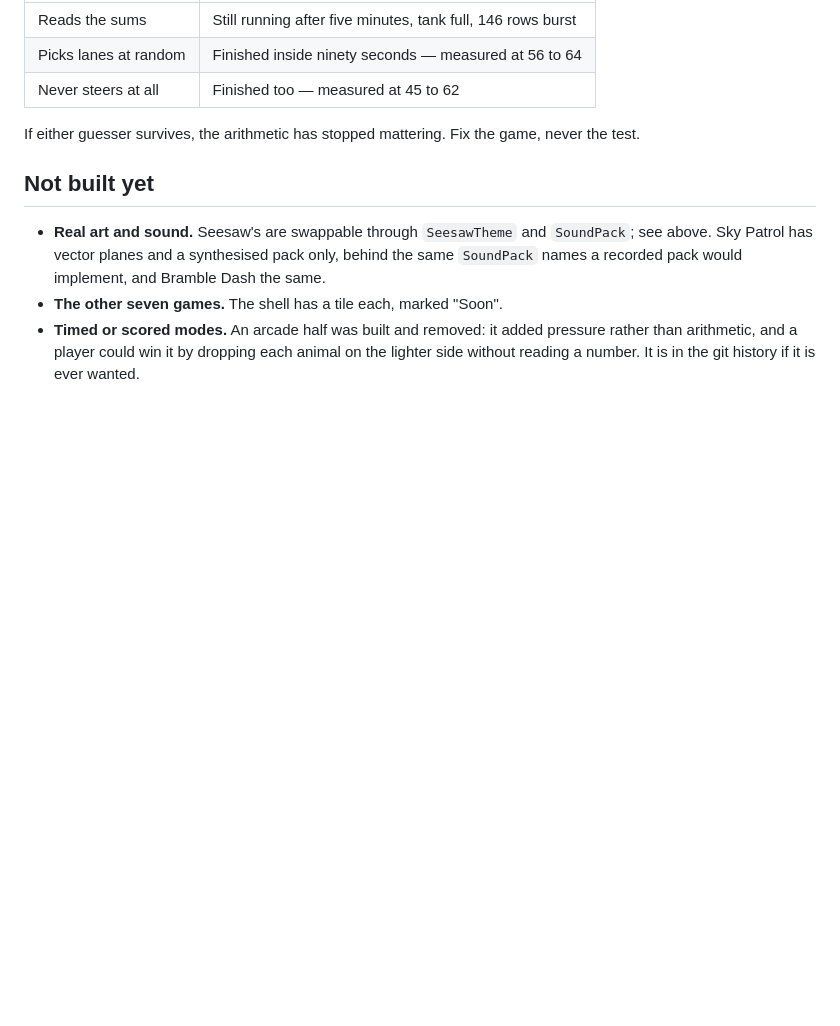
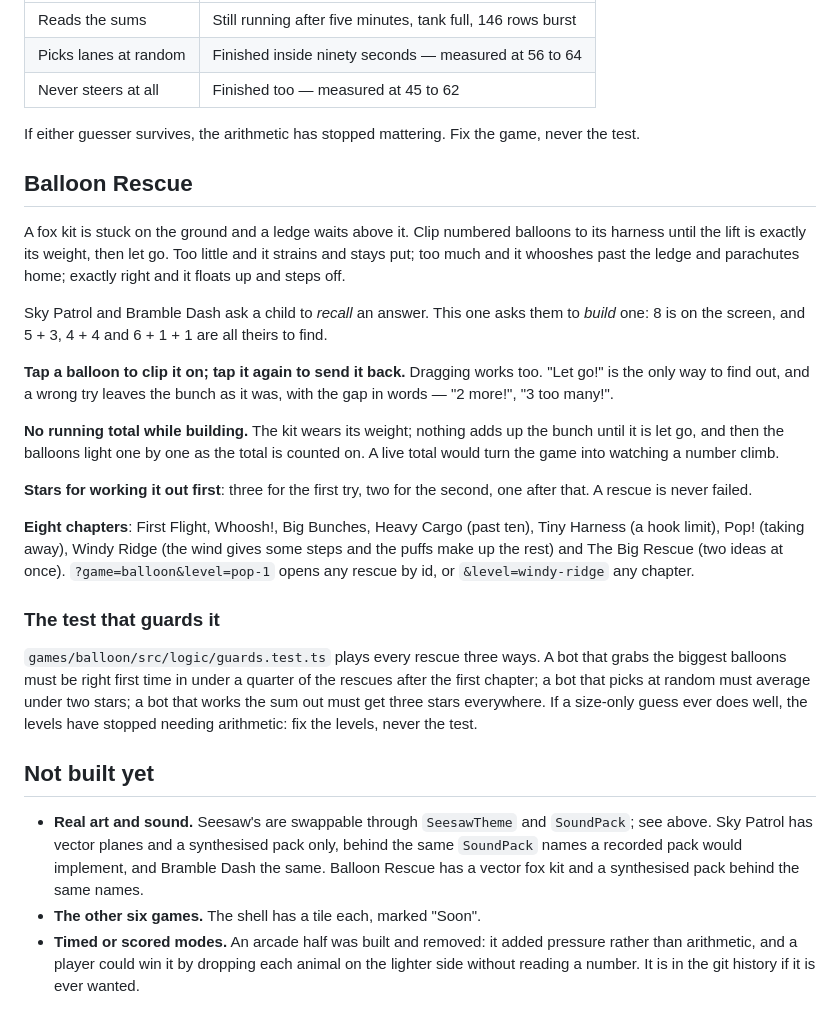
Before and after one commit to cnll0075/math_game, a Markdown page: README.md, the part around the change. Rendered like a GitHub page; blank space fills up the shorter version.

Commit message:
docs(balloon): Balloon Rescue in the README
Co-Authored-By: Claude Opus 5.5 <noreply@anthropic.com>

```diff
--- a/README.md
+++ b/README.md
@@ -588,13 +588,52 @@ other two:
 If either guesser survives, the arithmetic has stopped mattering. Fix the game,
 never the test.
 
+## Balloon Rescue
+
+A fox kit is stuck on the ground and a ledge waits above it. Clip numbered
+balloons to its harness until the lift is exactly its weight, then let go. Too
+little and it strains and stays put; too much and it whooshes past the ledge
+and parachutes home; exactly right and it floats up and steps off.
+
+Sky Patrol and Bramble Dash ask a child to *recall* an answer. This one asks
+them to *build* one: 8 is on the screen, and 5 + 3, 4 + 4 and 6 + 1 + 1 are all
+theirs to find.
+
+**Tap a balloon to clip it on; tap it again to send it back.** Dragging works
+too. "Let go!" is the only way to find out, and a wrong try leaves the bunch as
+it was, with the gap in words — "2 more!", "3 too many!".
+
+**No running total while building.** The kit wears its weight; nothing adds up
+the bunch until it is let go, and then the balloons light one by one as the
+total is counted on. A live total would turn the game into watching a number
+climb.
+
+**Stars for working it out first**: three for the first try, two for the
+second, one after that. A rescue is never failed.
+
+**Eight chapters**: First Flight, Whoosh!, Big Bunches, Heavy Cargo (past ten),
+Tiny Harness (a hook limit), Pop! (taking away), Windy Ridge (the wind gives
+some steps and the puffs make up the rest) and The Big Rescue (two ideas at
+once). `?game=balloon&level=pop-1` opens any rescue by id, or
+`&level=windy-ridge` any chapter.
+
+### The test that guards it
+
+`games/balloon/src/logic/guards.test.ts` plays every rescue three ways. A bot
+that grabs the biggest balloons must be right first time in under a quarter of
+the rescues after the first chapter; a bot that picks at random must average
+under two stars; a bot that works the sum out must get three stars everywhere.
+If a size-only guess ever does well, the levels have stopped needing
+arithmetic: fix the levels, never the test.
+
 ## Not built yet
 
 - **Real art and sound.** Seesaw's are swappable through `SeesawTheme` and
   `SoundPack`; see above. Sky Patrol has vector planes and a synthesised pack
   only, behind the same `SoundPack` names a recorded pack would implement, and
-  Bramble Dash the same.
-- **The other seven games.** The shell has a tile each, marked "Soon".
+  Bramble Dash the same. Balloon Rescue has a vector fox kit and a synthesised
+  pack behind the same names.
+- **The other six games.** The shell has a tile each, marked "Soon".
 - **Timed or scored modes.** An arcade half was built and removed: it added
   pressure rather than arithmetic, and a player could win it by dropping each
   animal on the lighter side without reading a number. It is in the git history
```
